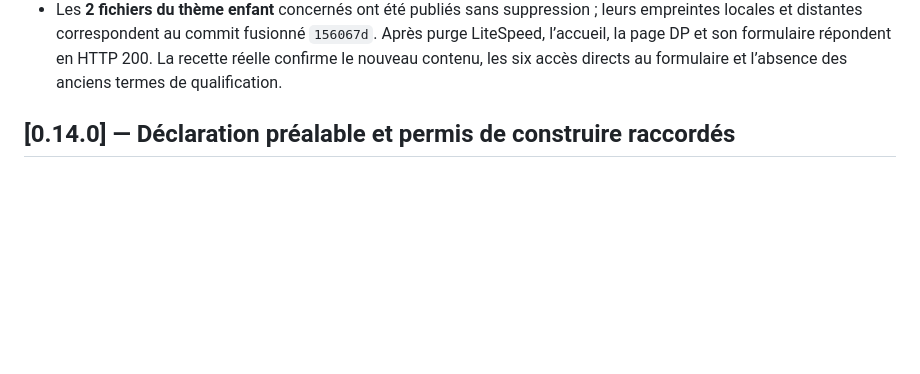
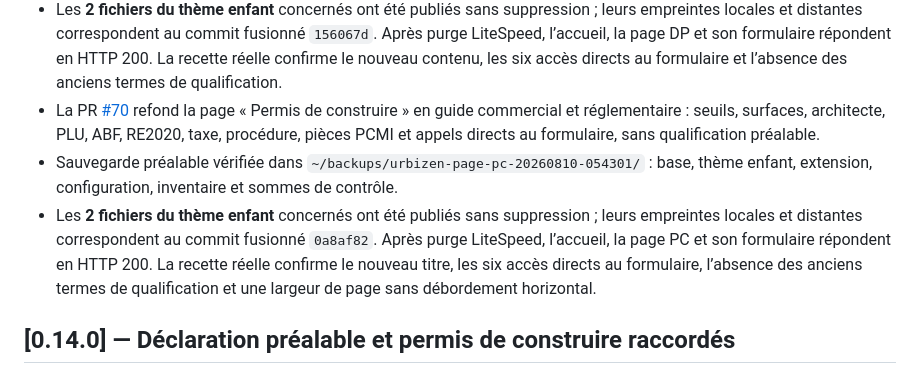
Before and after one commit to Urbizen/urbizen-platform, a Markdown page: docs/CHANGELOG.md, the part around the change. GitHub-like rendering; blank space fills up the shorter version.

Commit message:
docs(pc): consigner le deploiement de la page

```diff
--- a/docs/CHANGELOG.md
+++ b/docs/CHANGELOG.md
@@ -139,6 +139,19 @@ les informations transmises et rappelle sous 24 heures ouvrées.
   `156067d`. Après purge LiteSpeed, l’accueil, la page DP et son formulaire
   répondent en HTTP 200. La recette réelle confirme le nouveau contenu, les six
   accès directs au formulaire et l’absence des anciens termes de qualification.
+- La PR [#70](https://github.com/Urbizen/urbizen-platform/pull/70) refond la page
+  « Permis de construire » en guide commercial et réglementaire : seuils,
+  surfaces, architecte, PLU, ABF, RE2020, taxe, procédure, pièces PCMI et appels
+  directs au formulaire, sans qualification préalable.
+- Sauvegarde préalable vérifiée dans
+  `~/backups/urbizen-page-pc-20260810-054301/` : base, thème enfant, extension,
+  configuration, inventaire et sommes de contrôle.
+- Les **2 fichiers du thème enfant** concernés ont été publiés sans suppression ;
+  leurs empreintes locales et distantes correspondent au commit fusionné
+  `0a8af82`. Après purge LiteSpeed, l’accueil, la page PC et son formulaire
+  répondent en HTTP 200. La recette réelle confirme le nouveau titre, les six
+  accès directs au formulaire, l’absence des anciens termes de qualification et
+  une largeur de page sans débordement horizontal.
 
 ## [0.14.0] — Déclaration préalable et permis de construire raccordés
 
```
